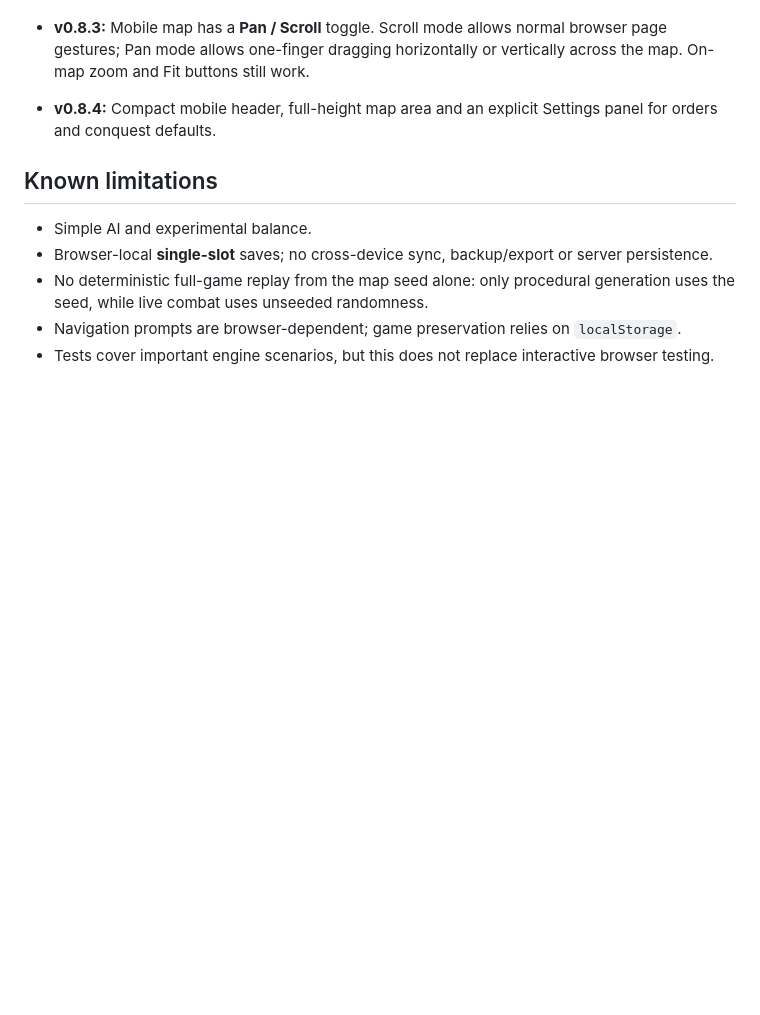
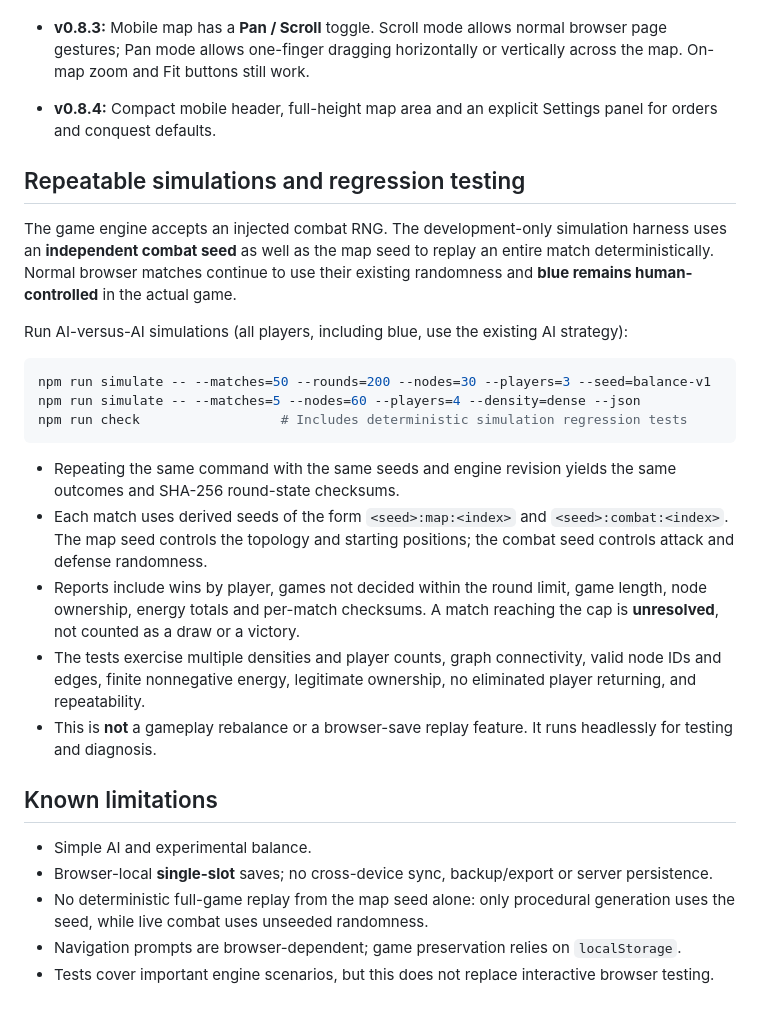
Before and after one commit to tino415/parallel-turngbased-enrergy-game, a Markdown page: README.md, the part around the change. Drawn GitHub-style; blank space fills up the shorter version.

Commit message:
Document seeded AI simulations and reproducible balance reports

````diff
--- a/README.md
+++ b/README.md
@@ -96,6 +96,24 @@ The deployed content comes from `dist/`; the Workers configuration is in `wrangl
 
 - **v0.8.4:** Compact mobile header, full-height map area and an explicit Settings panel for orders and conquest defaults.
 
+## Repeatable simulations and regression testing
+
+The game engine accepts an injected combat RNG. The development-only simulation harness uses an **independent combat seed** as well as the map seed to replay an entire match deterministically. Normal browser matches continue to use their existing randomness and **blue remains human-controlled** in the actual game.
+
+Run AI-versus-AI simulations (all players, including blue, use the existing AI strategy):
+
+```sh
+npm run simulate -- --matches=50 --rounds=200 --nodes=30 --players=3 --seed=balance-v1
+npm run simulate -- --matches=5 --nodes=60 --players=4 --density=dense --json
+npm run check                  # Includes deterministic simulation regression tests
+```
+
+- Repeating the same command with the same seeds and engine revision yields the same outcomes and SHA-256 round-state checksums.
+- Each match uses derived seeds of the form `<seed>:map:<index>` and `<seed>:combat:<index>`. The map seed controls the topology and starting positions; the combat seed controls attack and defense randomness.
+- Reports include wins by player, games not decided within the round limit, game length, node ownership, energy totals and per-match checksums. A match reaching the cap is **unresolved**, not counted as a draw or a victory.
+- The tests exercise multiple densities and player counts, graph connectivity, valid node IDs and edges, finite nonnegative energy, legitimate ownership, no eliminated player returning, and repeatability.
+- This is **not** a gameplay rebalance or a browser-save replay feature. It runs headlessly for testing and diagnosis.
+
 ## Known limitations
 
 - Simple AI and experimental balance.
````
